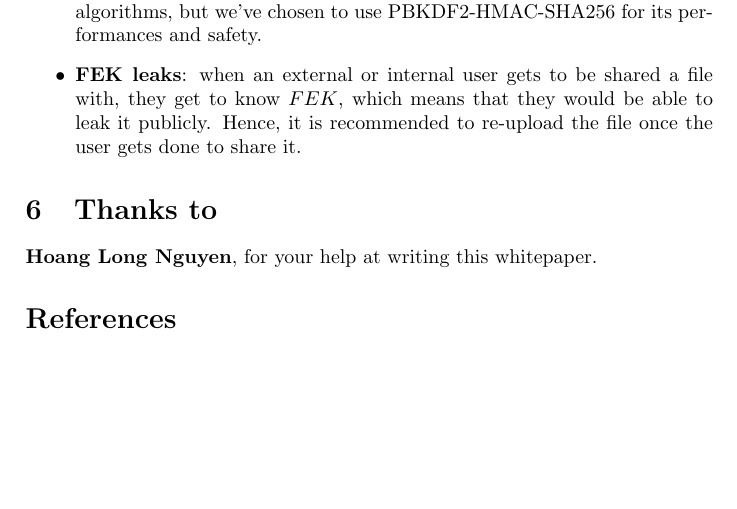
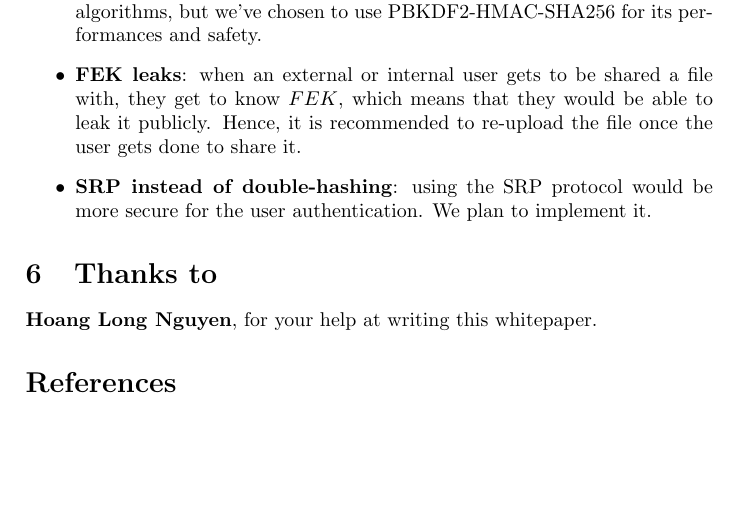
Before and after one commit to muonium/whitepaper, a LaTeX document (main.tex): part of page 6 of 6, cut so that both start at the same text. Compiled offline with pdfLaTeX.

Commit message:
added another note
Signed-off-by: Super-Baleine <paul.feuvraux@muonium.ch>

```diff
--- a/main.tex
+++ b/main.tex
@@ -187,6 +187,8 @@ Muonium is based on the end-to-end encryption model, consequently nobody can acc
 	\item \textbf{FEK leaks}: when an external or internal user gets to be shared a file with,
 	they get to know $FEK$, which means that they would be able to leak it publicly. Hence,
 	it is recommended to re-upload the file once the user gets done to share it.
+	\item \textbf{SRP instead of double-hashing}: using the SRP protocol would be more
+	secure for the user authentication. We plan to implement it.
 \end{itemize}
 
 
```
Also changed, not shown: main.pdf.
